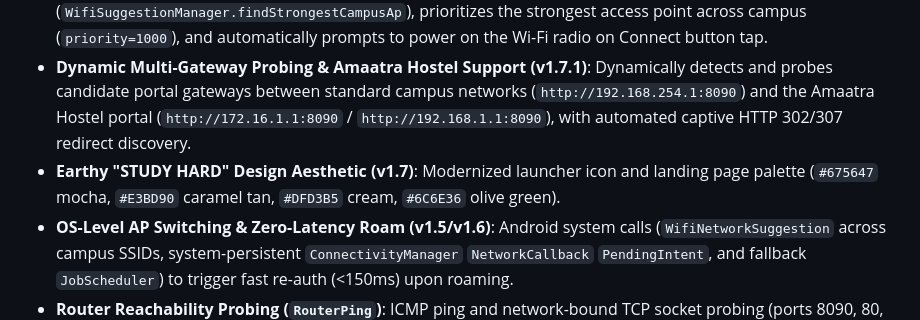
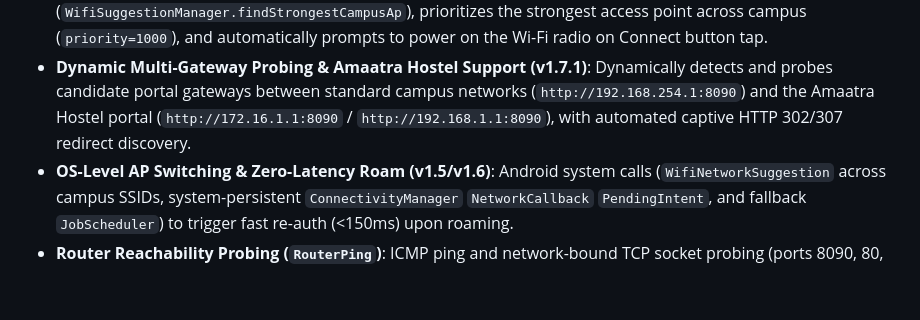
Before and after one commit to imyash0722/pesu-wifi-android, a Markdown page: README.md, the part around the change. Rendered like a GitHub page; blank space fills up the shorter version.

Commit message:
chore: Updated README.md

```diff
--- a/README.md
+++ b/README.md
@@ -18,7 +18,6 @@ Native Android companion app for PESU captive portal login, session management,
 - **Continuous 120-Second Jittered Keepalive Engine (v1.7)**: Foreground service keepalive running every 120s with &plusmn;30s randomized jitter (90s–150s range, clamped at 60s minimum) to prevent synchronized server floods while satisfying Cyberroam's strict Dead Client Detection (DCD).
 - **Smart Strongest AP Roaming & Auto-Connect (v1.7)**: Actively scans campus BSSIDs by RSSI signal strength (`WifiSuggestionManager.findStrongestCampusAp`), prioritizes the strongest access point across campus (`priority=1000`), and automatically prompts to power on the Wi-Fi radio on Connect button tap.
 - **Dynamic Multi-Gateway Probing & Amaatra Hostel Support (v1.7.1)**: Dynamically detects and probes candidate portal gateways between standard campus networks (`http://192.168.254.1:8090`) and the Amaatra Hostel portal (`http://172.16.1.1:8090` / `http://192.168.1.1:8090`), with automated captive HTTP 302/307 redirect discovery.
-- **Earthy "STUDY HARD" Design Aesthetic (v1.7)**: Modernized launcher icon and landing page palette (`#675647` mocha, `#E3BD90` caramel tan, `#DFD3B5` cream, `#6C6E36` olive green).
 - **OS-Level AP Switching & Zero-Latency Roam (v1.5/v1.6)**: Android system calls (`WifiNetworkSuggestion` across campus SSIDs, system-persistent `ConnectivityManager` `NetworkCallback` `PendingIntent`, and fallback `JobScheduler`) to trigger fast re-auth (<150ms) upon roaming.
 - **Router Reachability Probing (`RouterPing`)**: ICMP ping and network-bound TCP socket probing (ports 8090, 80, 53) to verify router gateway reachability during AP handovers before firing HTTP authentication.
 - **OEM Battery Optimization Override**: 1-tap manual whitelist confirmation resolving persistent detection hurdles on custom Android skins (Vivo FuntouchOS, Xiaomi MIUI/HyperOS, Samsung OneUI).
```
